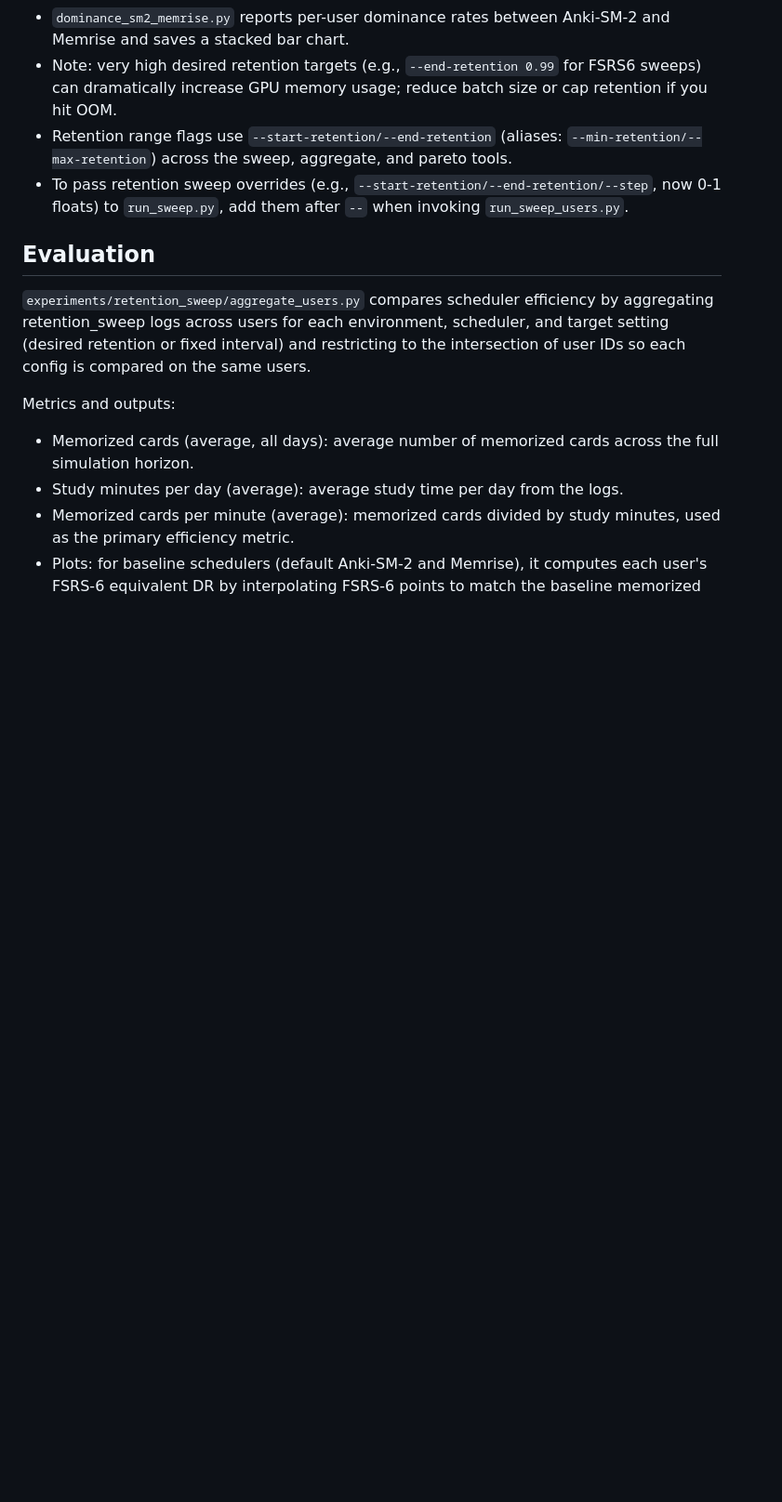
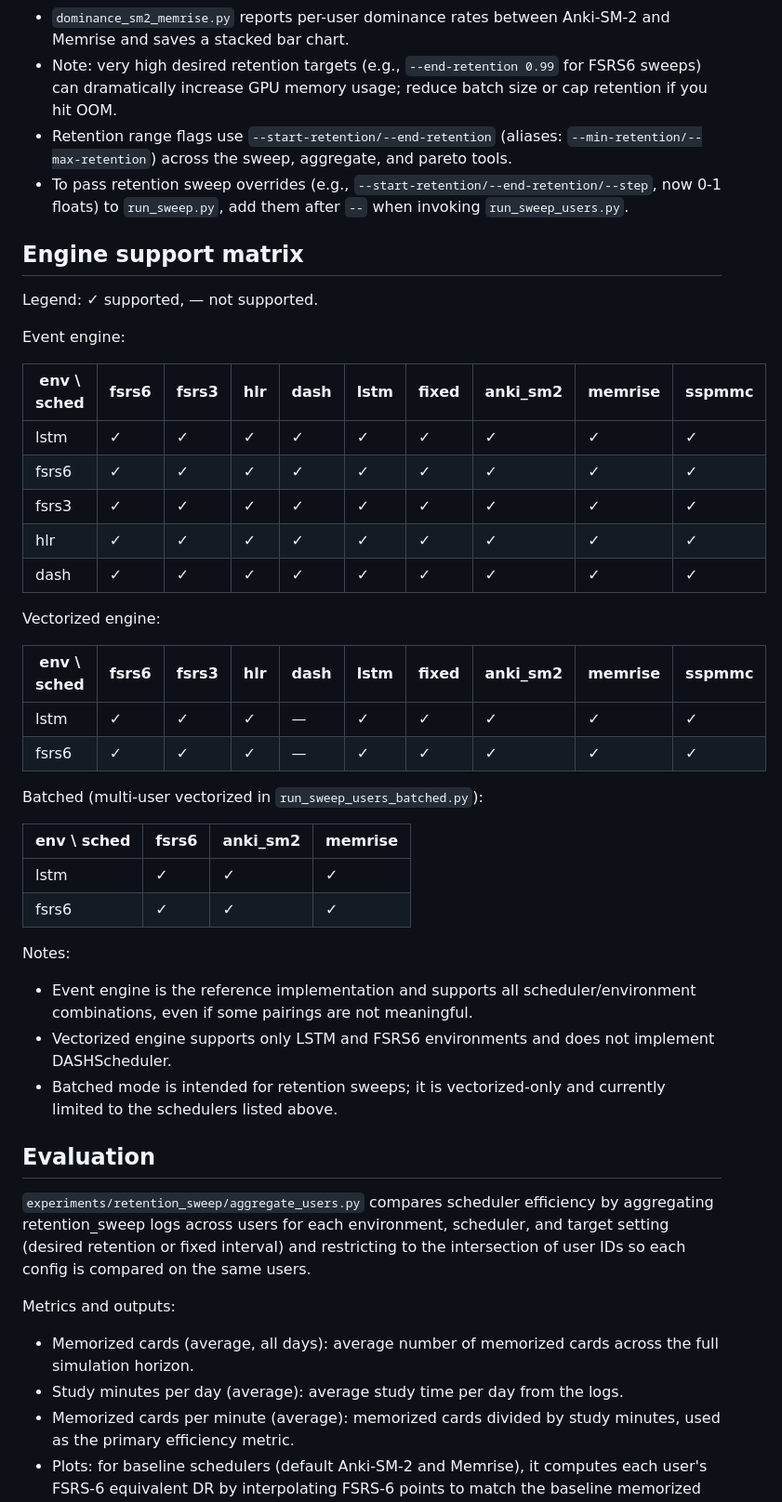
Before and after one commit to open-spaced-repetition/srs-simulator, a Markdown page: README.md, the part around the change. Shown at 93% size. Rendered like a GitHub page; blank space fills up the shorter version.

Commit message:
docs(readme): add engine support matrix

```diff
--- a/README.md
+++ b/README.md
@@ -91,6 +91,39 @@ uv run experiments/retention_sweep/dominance_sm2_memrise.py --environments lstm
 - Note: very high desired retention targets (e.g., `--end-retention 0.99` for FSRS6 sweeps) can dramatically increase GPU memory usage; reduce batch size or cap retention if you hit OOM.
 - Retention range flags use `--start-retention/--end-retention` (aliases: `--min-retention/--max-retention`) across the sweep, aggregate, and pareto tools.
 - To pass retention sweep overrides (e.g., `--start-retention/--end-retention/--step`, now 0-1 floats) to `run_sweep.py`, add them after `--` when invoking `run_sweep_users.py`.
+
+## Engine support matrix
+
+Legend: ✓ supported, — not supported.
+
+Event engine:
+
+| env \\ sched | fsrs6 | fsrs3 | hlr | dash | lstm | fixed | anki_sm2 | memrise | sspmmc |
+| --- | --- | --- | --- | --- | --- | --- | --- | --- | --- |
+| lstm | ✓ | ✓ | ✓ | ✓ | ✓ | ✓ | ✓ | ✓ | ✓ |
+| fsrs6 | ✓ | ✓ | ✓ | ✓ | ✓ | ✓ | ✓ | ✓ | ✓ |
+| fsrs3 | ✓ | ✓ | ✓ | ✓ | ✓ | ✓ | ✓ | ✓ | ✓ |
+| hlr | ✓ | ✓ | ✓ | ✓ | ✓ | ✓ | ✓ | ✓ | ✓ |
+| dash | ✓ | ✓ | ✓ | ✓ | ✓ | ✓ | ✓ | ✓ | ✓ |
+
+Vectorized engine:
+
+| env \\ sched | fsrs6 | fsrs3 | hlr | dash | lstm | fixed | anki_sm2 | memrise | sspmmc |
+| --- | --- | --- | --- | --- | --- | --- | --- | --- | --- |
+| lstm | ✓ | ✓ | ✓ | — | ✓ | ✓ | ✓ | ✓ | ✓ |
+| fsrs6 | ✓ | ✓ | ✓ | — | ✓ | ✓ | ✓ | ✓ | ✓ |
+
+Batched (multi-user vectorized in `run_sweep_users_batched.py`):
+
+| env \\ sched | fsrs6 | anki_sm2 | memrise |
+| --- | --- | --- | --- |
+| lstm | ✓ | ✓ | ✓ |
+| fsrs6 | ✓ | ✓ | ✓ |
+
+Notes:
+- Event engine is the reference implementation and supports all scheduler/environment combinations, even if some pairings are not meaningful.
+- Vectorized engine supports only LSTM and FSRS6 environments and does not implement DASHScheduler.
+- Batched mode is intended for retention sweeps; it is vectorized-only and currently limited to the schedulers listed above.
 
 ## Evaluation
 `experiments/retention_sweep/aggregate_users.py` compares scheduler efficiency by aggregating retention_sweep logs across users for each environment, scheduler, and target setting (desired retention or fixed interval) and restricting to the intersection of user IDs so each config is compared on the same users.
```
